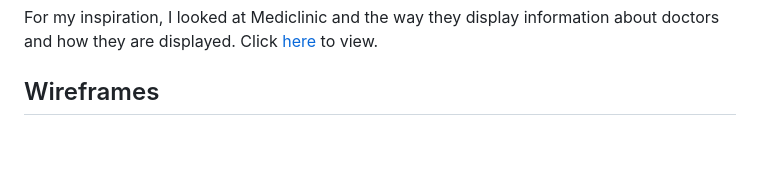
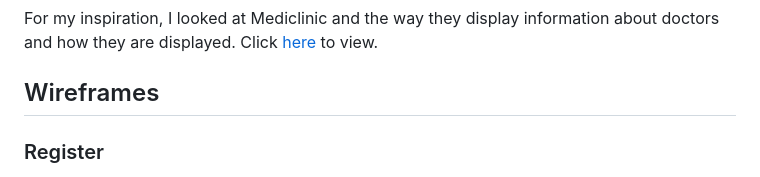
Before and after one commit to CWKrahtz/Krahtz-SQL, a Markdown page: README.md, the part around one of its changes. Drawn GitHub-style; blank space fills up the shorter version.

```diff
--- a/README.md
+++ b/README.md
@@ -134,4 +134,6 @@ When a receptionist is done she/he can click on the Logout button and will be re
 For my inspiration, I looked at Mediclinic and the way they display information about doctors and how they are displayed. Click <a href="https://www.mediclinic.co.za/en/corporate/find-a-doctor.html">here</a> to view.
 
 ## Wireframes
+
+### Register
 <img src="images/wireframes/Wireframe - Register.png">
```
Also changed, not shown: other parts of README.md (+15 -6 lines).
